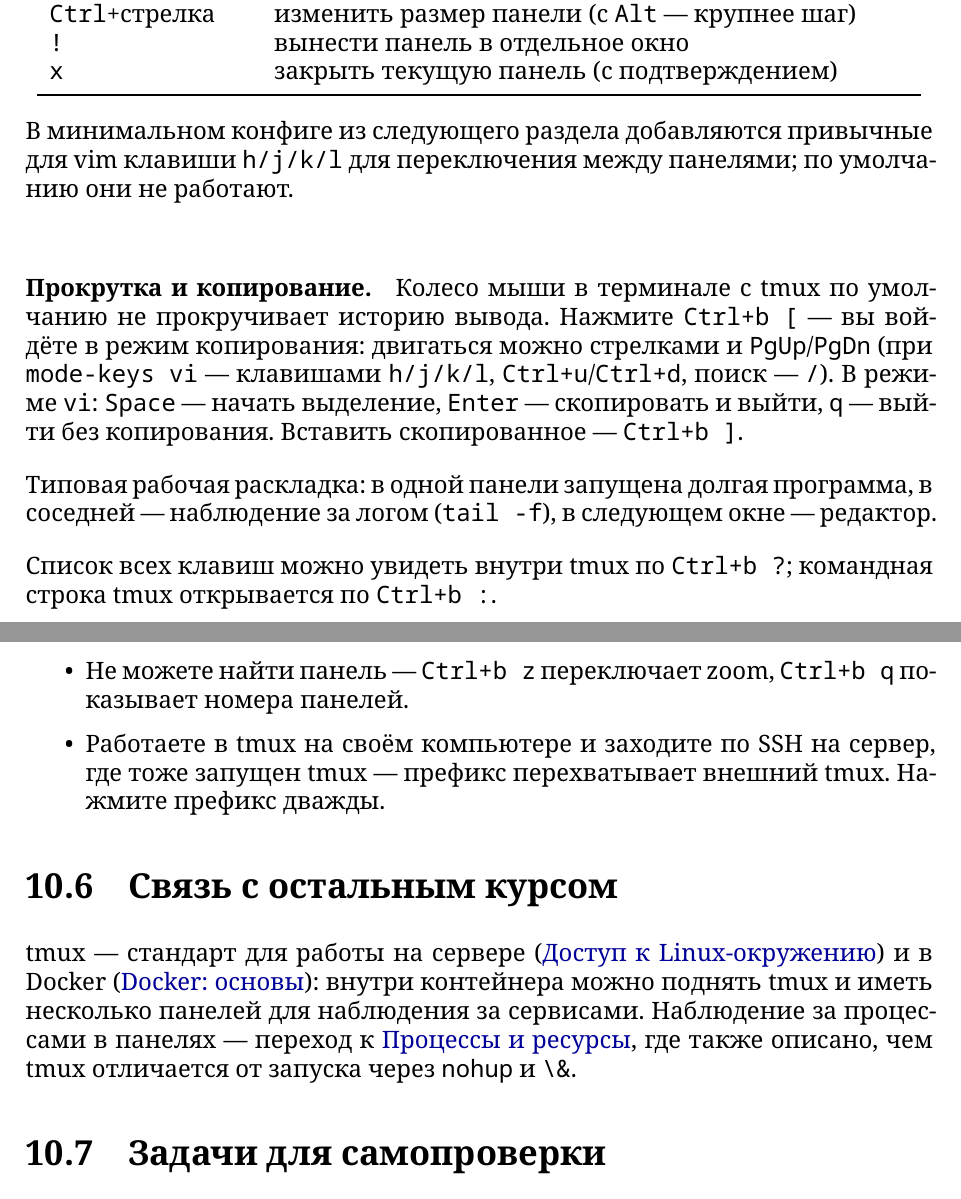
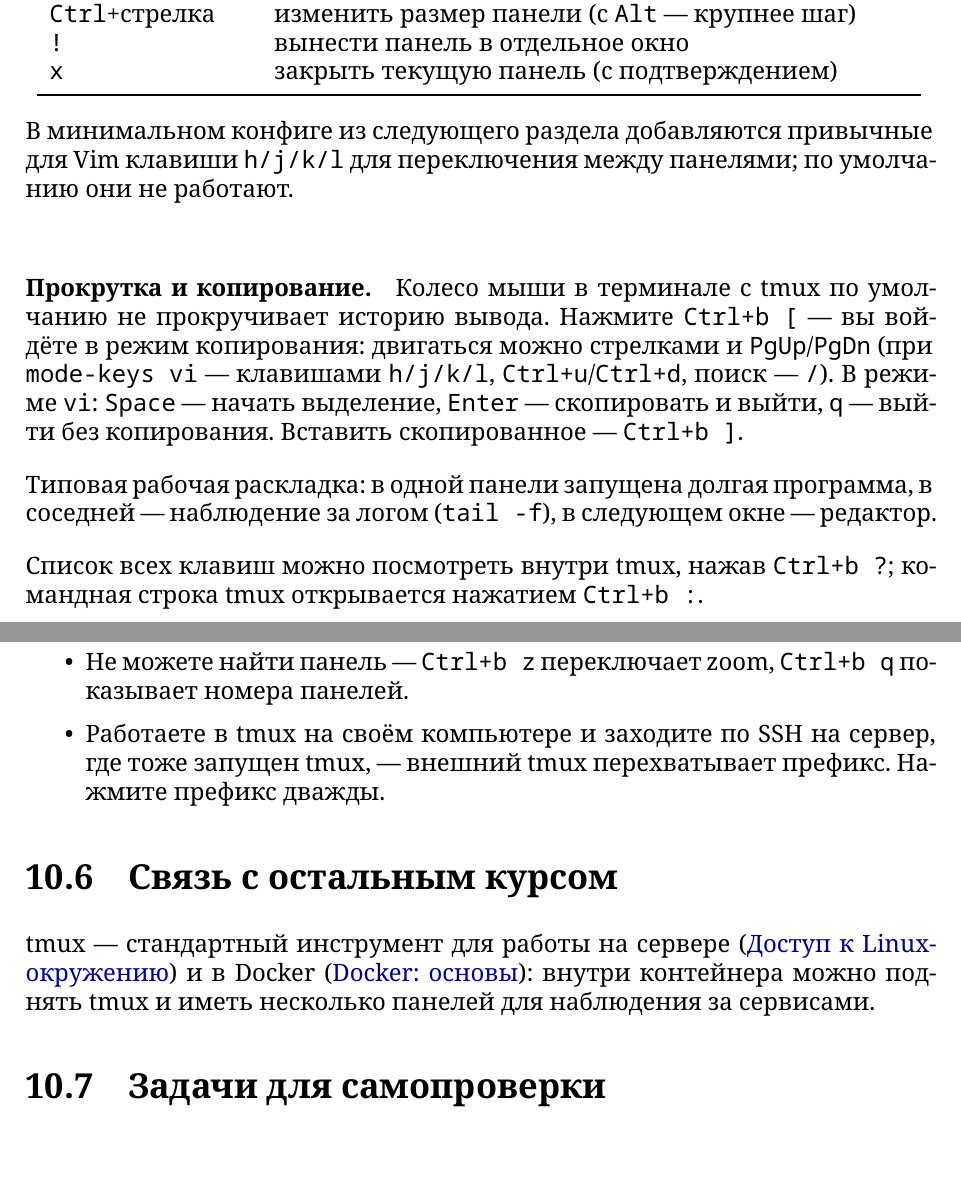
Before and after one commit to nsu-os-devtools/textbook, a LaTeX book (main.tex, which reads chapters/10-tmux.tex): two parts of pages 52 and 54 of 123, joined at a grey line, cut so that both start at the same text. Compiled offline with XeLaTeX.

Commit message:
chapter 10: deepseek pass

```diff
--- a/chapters/10-tmux.tex
+++ b/chapters/10-tmux.tex
@@ -145,7 +147,7 @@
 \end{center}
 
 В минимальном конфиге из следующего раздела добавляются
-привычные для vim клавиши \cmd{h/j/k/l} для переключения
+привычные для Vim клавиши \cmd{h/j/k/l} для переключения
 между панелями; по умолчанию они не работают.
 
 \paragraph{Прокрутка и копирование.}
@@ -163,8 +165,8 @@
 программа, в соседней --- наблюдение за логом (\cmd{tail -f}),
 в следующем окне --- редактор.
 
-Список всех клавиш можно увидеть внутри tmux по
-\cmd{Ctrl+b ?}; командная строка tmux открывается по
+Список всех клавиш можно посмотреть внутри tmux, нажав
+\cmd{Ctrl+b ?}; командная строка tmux открывается нажатием
 \cmd{Ctrl+b :}.
 
 \section{Настройка}
@@ -221,19 +220,17 @@
   \item Не можете найти панель --- \cmd{Ctrl+b z} переключает
     zoom, \cmd{Ctrl+b q} показывает номера панелей.
   \item Работаете в tmux на своём компьютере и заходите по SSH на
-    сервер, где тоже запущен tmux --- префикс перехватывает
-    внешний tmux. Нажмите префикс дважды.
+    сервер, где тоже запущен tmux, --- внешний tmux перехватывает
+    префикс. Нажмите префикс дважды.
 \end{itemize}
 
 \section{Связь с остальным курсом}
 
-tmux --- стандарт для работы на сервере
+tmux --- стандартный инструмент для работы на сервере
 (\nameref{ch:02-linux-access}) и в Docker
 (\nameref{ch:19-docker-basics}): внутри контейнера можно
 поднять tmux и иметь несколько панелей для наблюдения
-за сервисами. Наблюдение за процессами в панелях ---
-переход к \nameref{ch:12-processes}, где также описано,
-чем tmux отличается от запуска через \cmd{nohup} и \cmd{\&}.
+за сервисами.
 
 \section{Задачи для самопроверки}
 \begin{enumerate}
```
Also changed, not shown: chapters/10-tmux.tex (27 more changed lines).
